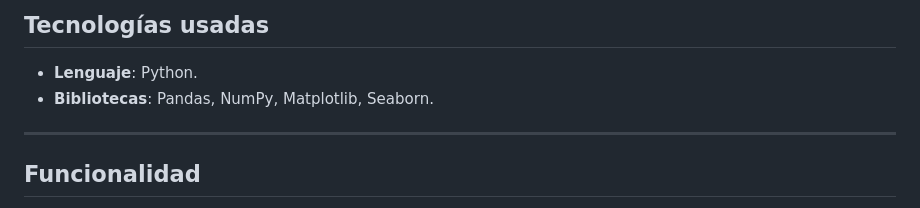
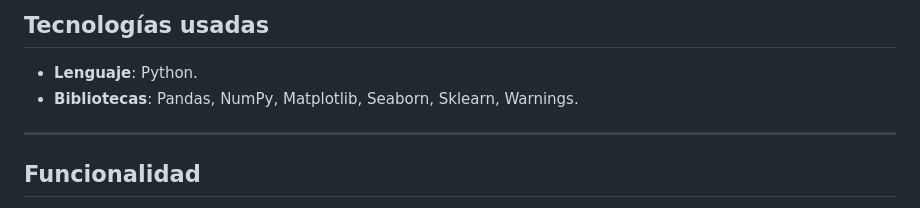
Before and after one commit to Guill2/PyMath-Lab, a Markdown page: README.md, the part around the change. Rendered like a GitHub page.

```diff
--- a/README.md
+++ b/README.md
@@ -84,7 +84,7 @@ A continuación, se describe cada una de las columnas presentes en el dataset:
 ## Tecnologías usadas
 
 - **Lenguaje**: Python.
-- **Bibliotecas**: Pandas, NumPy, Matplotlib, Seaborn.
+- **Bibliotecas**: Pandas, NumPy, Matplotlib, Seaborn, Sklearn, Warnings.
 
 ---
 
```
